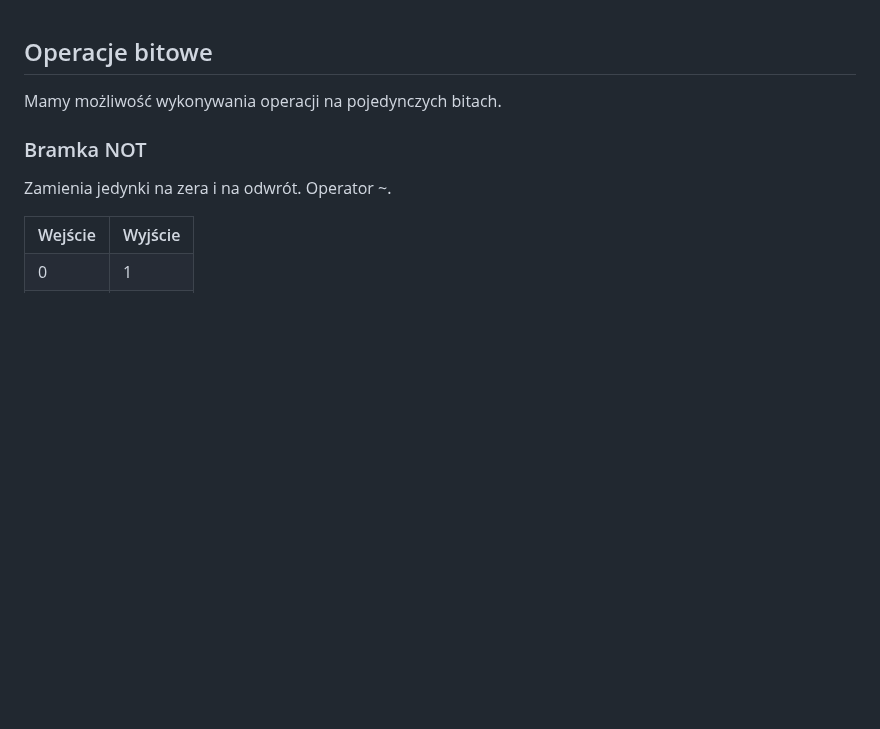
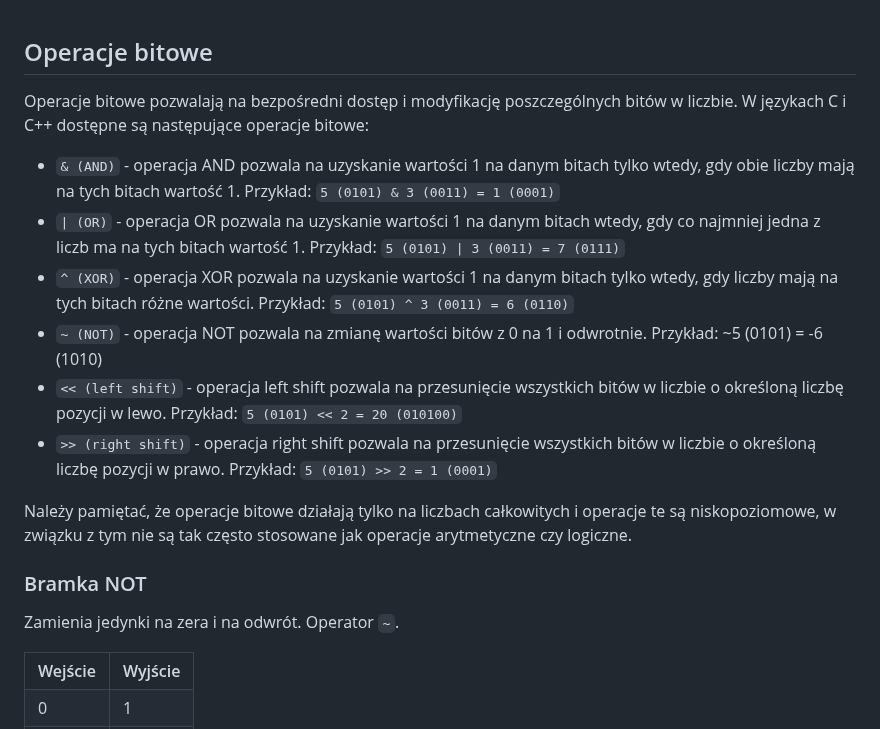
Before and after one commit to djeada/Od-C-do-Cpp, a Markdown page: notatki/14_operacje_bitowe.md, the part around one of its changes. GitHub-like rendering; blank space fills up the shorter version.

Commit message:
[popraw przyklad]: notatki/14_operacje_bitowe

```diff
--- a/notatki/14_operacje_bitowe.md
+++ b/notatki/14_operacje_bitowe.md
@@ -1,10 +1,19 @@
 ## Operacje bitowe
 
-Mamy możliwość wykonywania operacji na pojedynczych bitach.
+Operacje bitowe pozwalają na bezpośredni dostęp i modyfikację poszczególnych bitów w liczbie. W językach C i C++ dostępne są następujące operacje bitowe:
+
+* `& (AND)` - operacja AND pozwala na uzyskanie wartości 1 na danym bitach tylko wtedy, gdy obie liczby mają na tych bitach wartość 1. Przykład: `5 (0101) & 3 (0011) = 1 (0001)`
+* `| (OR)` - operacja OR pozwala na uzyskanie wartości 1 na danym bitach wtedy, gdy co najmniej jedna z liczb ma na tych bitach wartość 1. Przykład: `5 (0101) | 3 (0011) = 7 (0111)`
+* `^ (XOR)` - operacja XOR pozwala na uzyskanie wartości 1 na danym bitach tylko wtedy, gdy liczby mają na tych bitach różne wartości. Przykład: `5 (0101) ^ 3 (0011) = 6 (0110)`
+* `~ (NOT)` - operacja NOT pozwala na zmianę wartości bitów z 0 na 1 i odwrotnie. Przykład: ~5 (0101) = -6 (1010)
+* `<< (left shift)` - operacja left shift pozwala na przesunięcie wszystkich bitów w liczbie o określoną liczbę pozycji w lewo. Przykład: `5 (0101) << 2 = 20 (010100)`
+* `>> (right shift)` - operacja right shift pozwala na przesunięcie wszystkich bitów w liczbie o określoną liczbę pozycji w prawo. Przykład: `5 (0101) >> 2 = 1 (0001)`
+
+Należy pamiętać, że operacje bitowe działają tylko na liczbach całkowitych i operacje te są niskopoziomowe, w związku z tym nie są tak często stosowane jak operacje arytmetyczne czy logiczne.
 
 ### Bramka NOT
 
-Zamienia jedynki na zera i na odwrót. Operator ~.
+Zamienia jedynki na zera i na odwrót. Operator `~`.
 
 <table style="width:100%">
   <tr>
```
Also changed, not shown: other parts of notatki/14_operacje_bitowe.md (+7 -7 lines).
